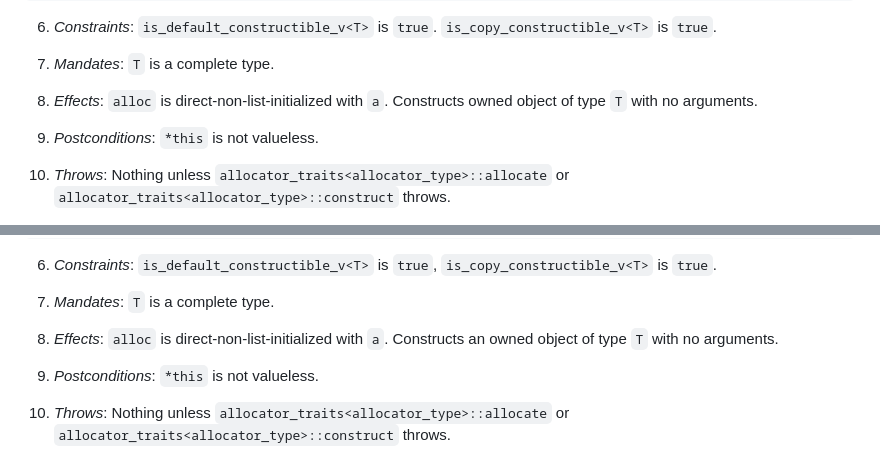
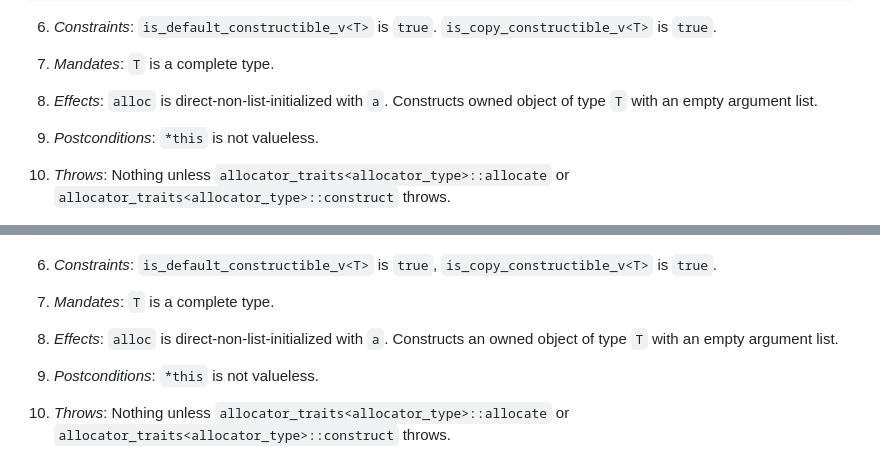
Before and after one commit to jbcoe/value_types, a Markdown page: DRAFT.md, 2 parts joined by grey strips. Rendered like a GitHub page.

Commit message:
Use "an empty argument list"

```diff
--- a/DRAFT.md
+++ b/DRAFT.md
@@ -751,7 +751,7 @@ explicit constexpr indirect(allocator_arg_t, const Allocator& a);
 7. _Mandates_: `T` is a complete type.
 
 8. _Effects_: `alloc` is direct-non-list-initialized with `a`. Constructs owned
-   object of type `T` with no arguments.
+   object of type `T` with an empty argument list.
 
 9. _Postconditions_: `*this` is not valueless.
 
@@ -1227,7 +1227,7 @@ explicit constexpr polymorphic(allocator_arg_t, const Allocator& a);
 7. _Mandates_: `T` is a complete type.
 
 8. _Effects_: `alloc` is direct-non-list-initialized with `a`. Constructs an
-   owned object of type `T` with no arguments.
+   owned object of type `T` with an empty argument list.
 
 9. _Postconditions_: `*this` is not valueless.
 
```
